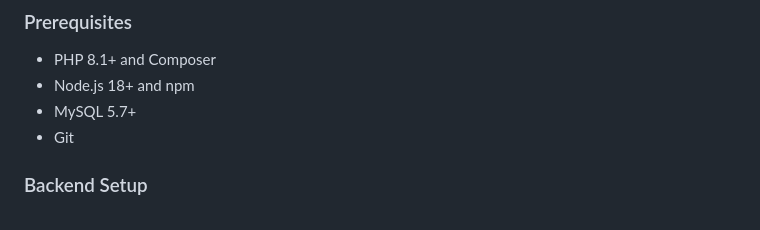
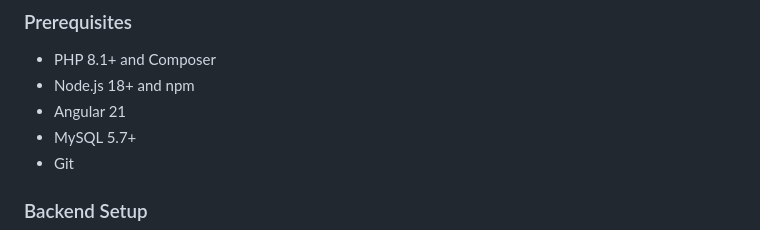
Before and after one commit to boodyyyyy/UAS, a Markdown page: README.md, the part around the change. Rendered like a GitHub page.

Commit message:
Update README with additional prerequisites and details

```diff
--- a/README.md
+++ b/README.md
@@ -7,6 +7,7 @@ A comprehensive web-based application for managing university financial operatio
 ### Prerequisites
 - PHP 8.1+ and Composer
 - Node.js 18+ and npm
+- Angular 21
 - MySQL 5.7+
 - Git
 
```
